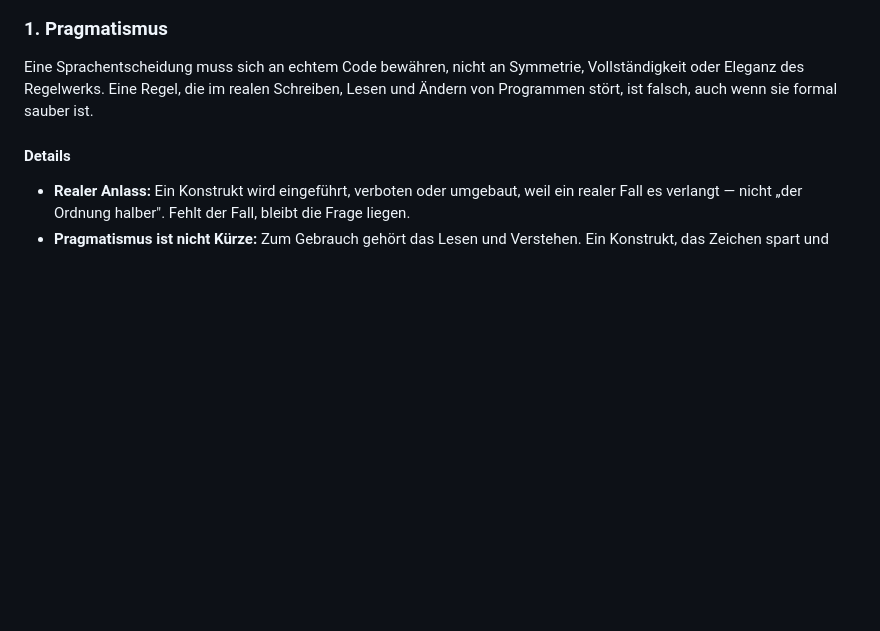
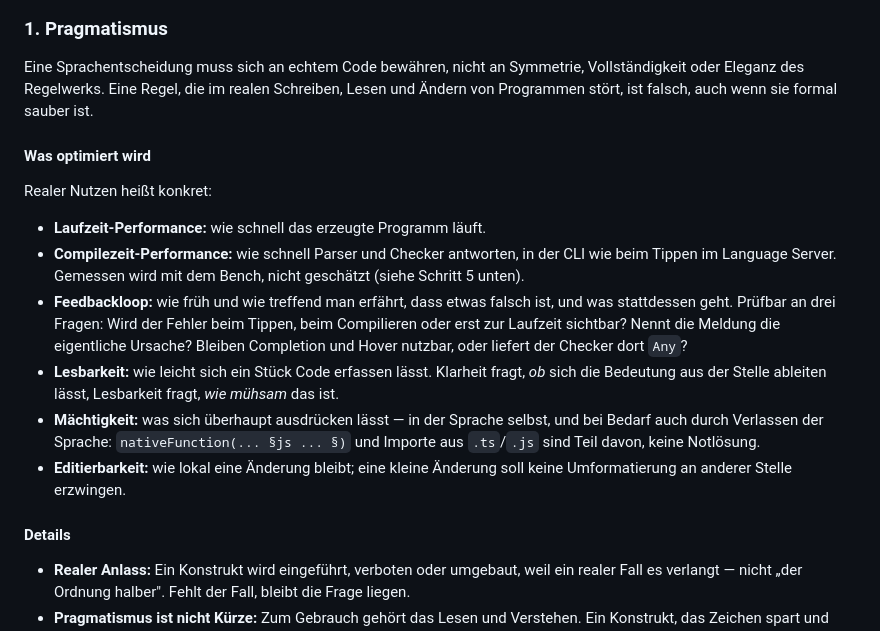
Before and after one commit to JulianXander/jul-compiler, a Markdown page: docs/design-principles.md, the part around the change. Drawn GitHub-style; blank space fills up the shorter version.

Commit message:
Pragmatismus genauer erläutert

```diff
--- a/docs/design-principles.md
+++ b/docs/design-principles.md
@@ -25,6 +25,25 @@ belegt ist, ist die Position ein Erfahrungswert, kein gemessener Wert.
 Eine Sprachentscheidung muss sich an echtem Code bewähren, nicht an Symmetrie, Vollständigkeit
 oder Eleganz des Regelwerks. Eine Regel, die im realen Schreiben, Lesen und Ändern von Programmen
 stört, ist falsch, auch wenn sie formal sauber ist.
+
+#### Was optimiert wird
+
+Realer Nutzen heißt konkret:
+
+- **Laufzeit-Performance:** wie schnell das erzeugte Programm läuft.
+- **Compilezeit-Performance:** wie schnell Parser und Checker antworten, in der CLI wie beim
+  Tippen im Language Server. Gemessen wird mit dem Bench, nicht geschätzt (siehe Schritt 5 unten).
+- **Feedbackloop:** wie früh und wie treffend man erfährt, dass etwas falsch ist, und was
+  stattdessen geht. Prüfbar an drei Fragen: Wird der Fehler beim Tippen, beim Compilieren oder
+  erst zur Laufzeit sichtbar? Nennt die Meldung die eigentliche Ursache? Bleiben Completion und
+  Hover nutzbar, oder liefert der Checker dort `Any`?
+- **Lesbarkeit:** wie leicht sich ein Stück Code erfassen lässt. Klarheit fragt, *ob* sich die
+  Bedeutung aus der Stelle ableiten lässt, Lesbarkeit fragt, *wie mühsam* das ist.
+- **Mächtigkeit:** was sich überhaupt ausdrücken lässt — in der Sprache selbst, und bei Bedarf
+  auch durch Verlassen der Sprache: `nativeFunction(... §js ... §)` und Importe aus `.ts`/`.js`
+  sind Teil davon, keine Notlösung.
+- **Editierbarkeit:** wie lokal eine Änderung bleibt; eine kleine Änderung soll keine
+  Umformatierung an anderer Stelle erzwingen.
 
 #### Details
 
```
